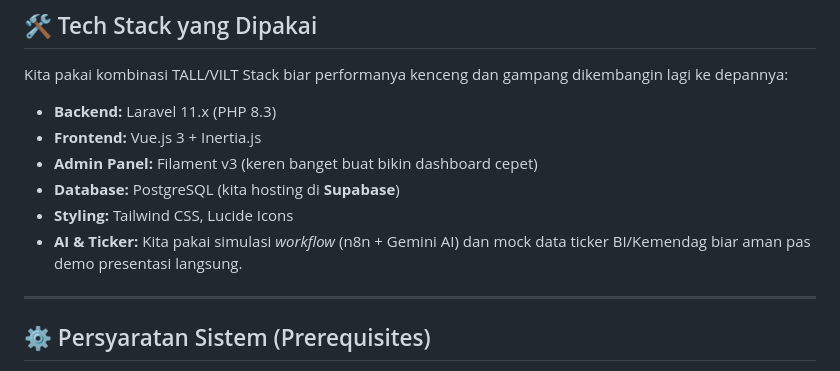
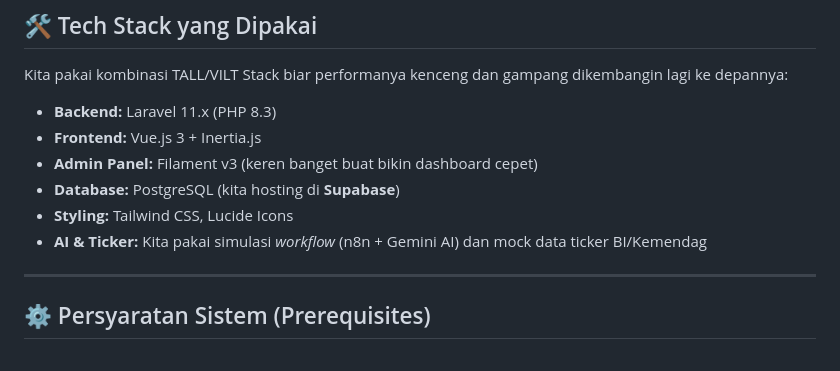
Before and after one commit to abimanyusetiadjie/kopdes, a Markdown page: README.md, the part around the change. GitHub-like rendering.

Commit message:
Update AI & Ticker section in README
Removed unnecessary text from AI & Ticker section.

```diff
--- a/README.md
+++ b/README.md
@@ -29,7 +29,7 @@ Kita pakai kombinasi TALL/VILT Stack biar performanya kenceng dan gampang dikemb
 *   **Admin Panel:** Filament v3 (keren banget buat bikin dashboard cepet)
 *   **Database:** PostgreSQL (kita hosting di **Supabase**)
 *   **Styling:** Tailwind CSS, Lucide Icons
-*   **AI & Ticker:** Kita pakai simulasi *workflow* (n8n + Gemini AI) dan mock data ticker BI/Kemendag biar aman pas demo presentasi langsung.
+*   **AI & Ticker:** Kita pakai simulasi *workflow* (n8n + Gemini AI) dan mock data ticker BI/Kemendag
 
 ---
 
```
